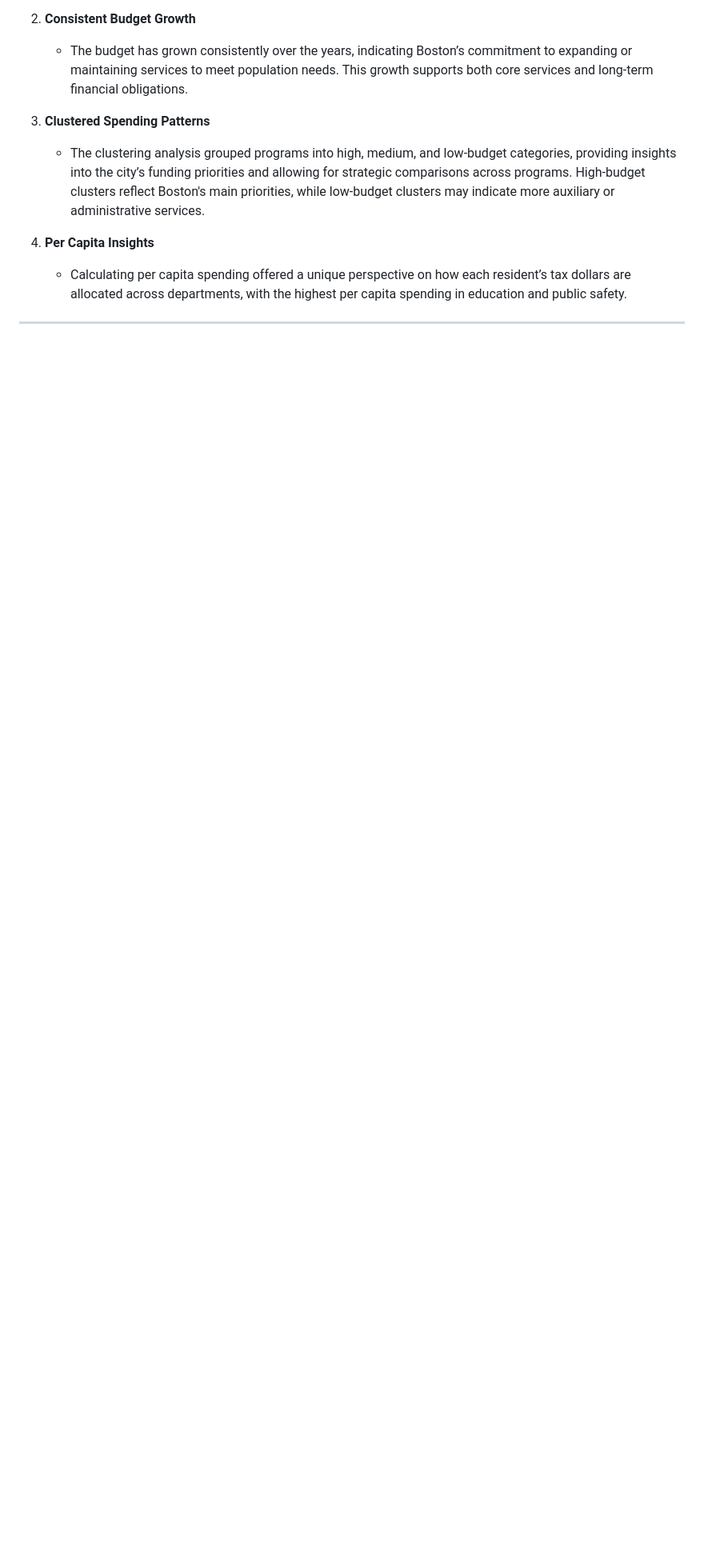
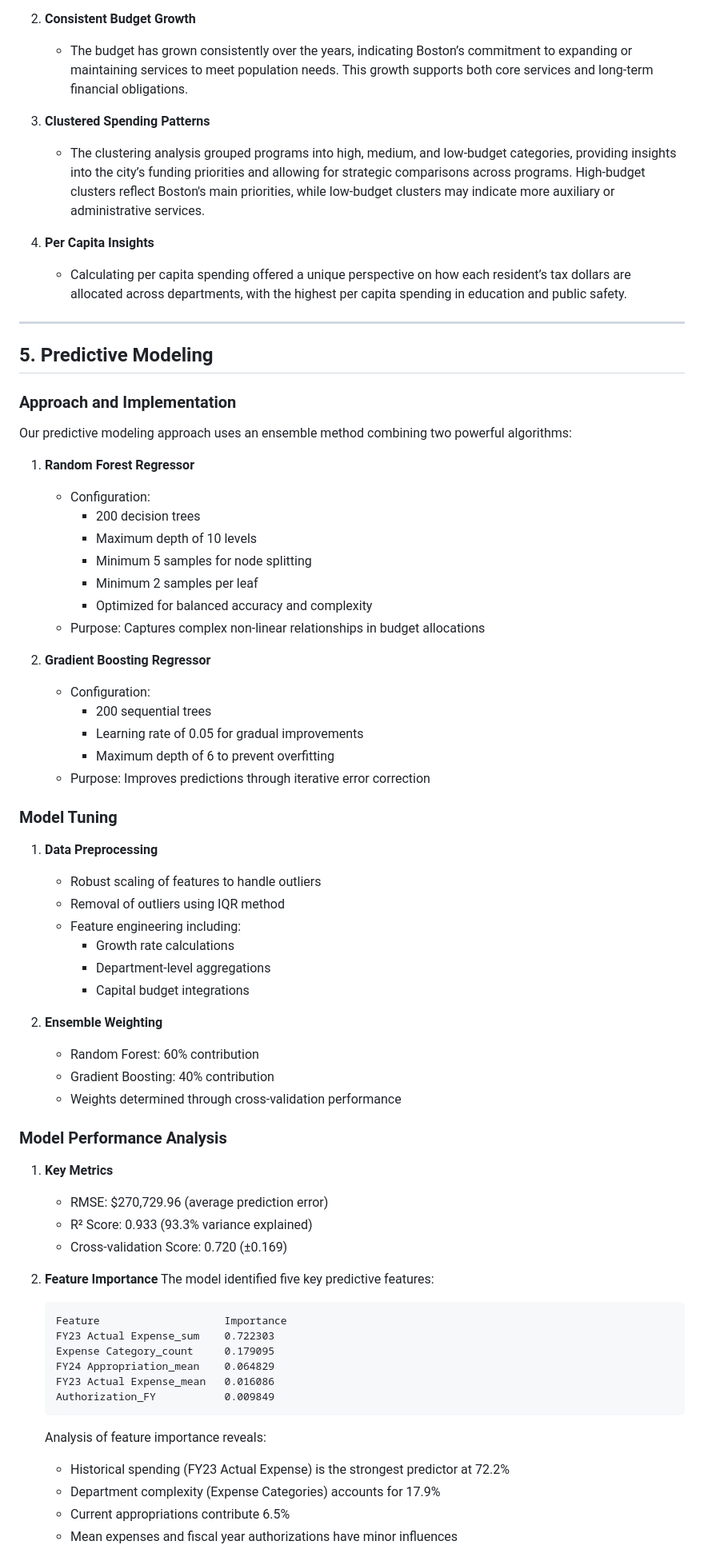
Before and after one commit to tungphaam/cs506-final-project, a Markdown page: README.md, the part around the change printed below. Shown: that part at 80% size. Drawn GitHub-style; blank space fills up the shorter version.

Commit message:
Final Project Updated

````diff
--- a/README.md
+++ b/README.md
@@ -103,3 +103,62 @@ To categorize programs and departments based on budget allocations, we used **cl
 
 ---
 
+## 5. Predictive Modeling
+
+### Approach and Implementation
+Our predictive modeling approach uses an ensemble method combining two powerful algorithms:
+
+1. **Random Forest Regressor**
+   - Configuration:
+     - 200 decision trees
+     - Maximum depth of 10 levels
+     - Minimum 5 samples for node splitting
+     - Minimum 2 samples per leaf
+     - Optimized for balanced accuracy and complexity
+   - Purpose: Captures complex non-linear relationships in budget allocations
+
+2. **Gradient Boosting Regressor**
+   - Configuration:
+     - 200 sequential trees
+     - Learning rate of 0.05 for gradual improvements
+     - Maximum depth of 6 to prevent overfitting
+   - Purpose: Improves predictions through iterative error correction
+
+### Model Tuning
+1. **Data Preprocessing**
+   - Robust scaling of features to handle outliers
+   - Removal of outliers using IQR method
+   - Feature engineering including:
+     - Growth rate calculations
+     - Department-level aggregations
+     - Capital budget integrations
+
+2. **Ensemble Weighting**
+   - Random Forest: 60% contribution
+   - Gradient Boosting: 40% contribution
+   - Weights determined through cross-validation performance
+
+### Model Performance Analysis
+
+1. **Key Metrics**
+   - RMSE: $270,729.96 (average prediction error)
+   - R² Score: 0.933 (93.3% variance explained)
+   - Cross-validation Score: 0.720 (±0.169)
+
+2. **Feature Importance**
+   The model identified five key predictive features:
+   ```
+   Feature                    Importance
+   FY23 Actual Expense_sum    0.722303
+   Expense Category_count     0.179095
+   FY24 Appropriation_mean    0.064829
+   FY23 Actual Expense_mean   0.016086
+   Authorization_FY           0.009849
+   ```
+
+   Analysis of feature importance reveals:
+   - Historical spending (FY23 Actual Expense) is the strongest predictor at 72.2%
+   - Department complexity (Expense Categories) accounts for 17.9%
+   - Current appropriations contribute 6.5%
+   - Mean expenses and fiscal year authorizations have minor influences
+
````
Also changed, not shown: other parts of README.md (+31 -0 lines).
